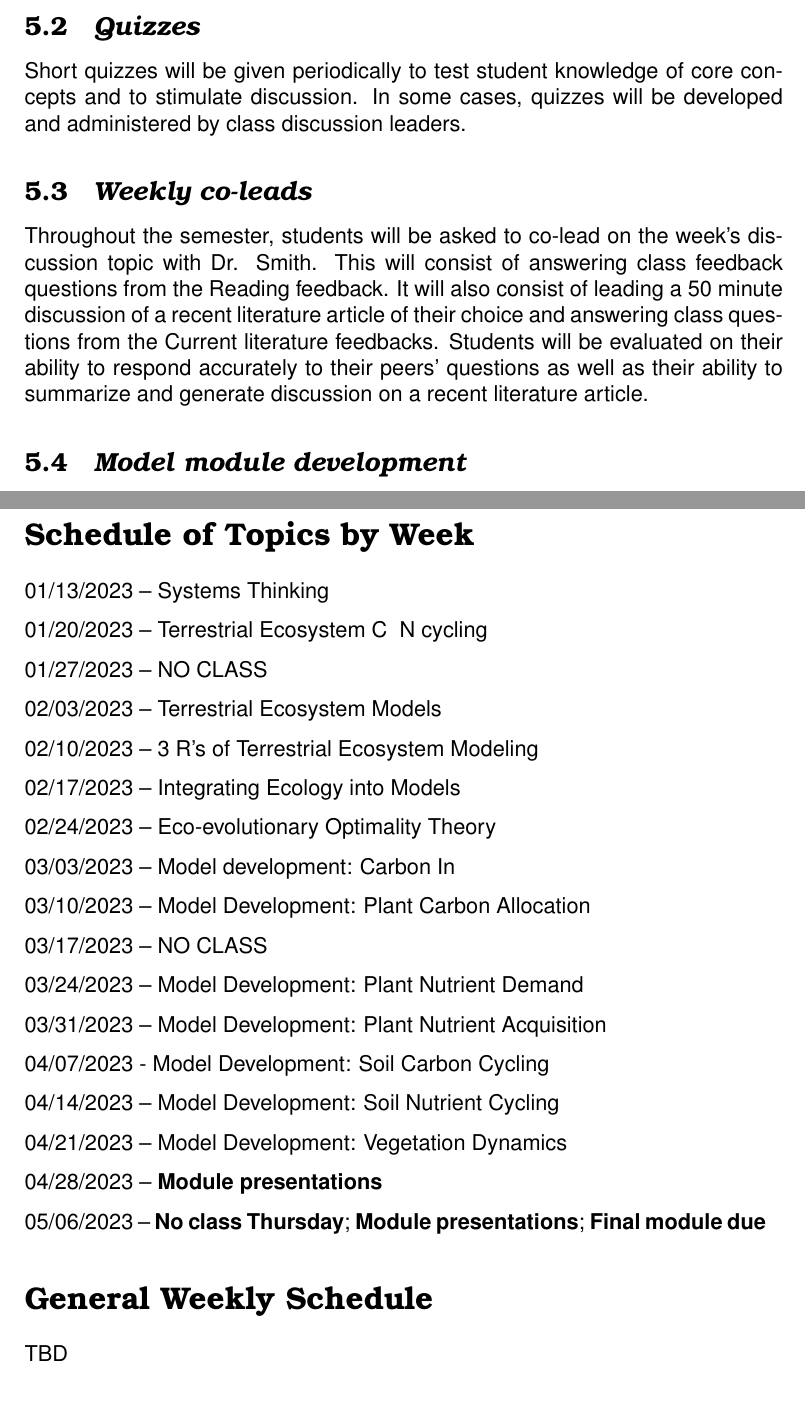
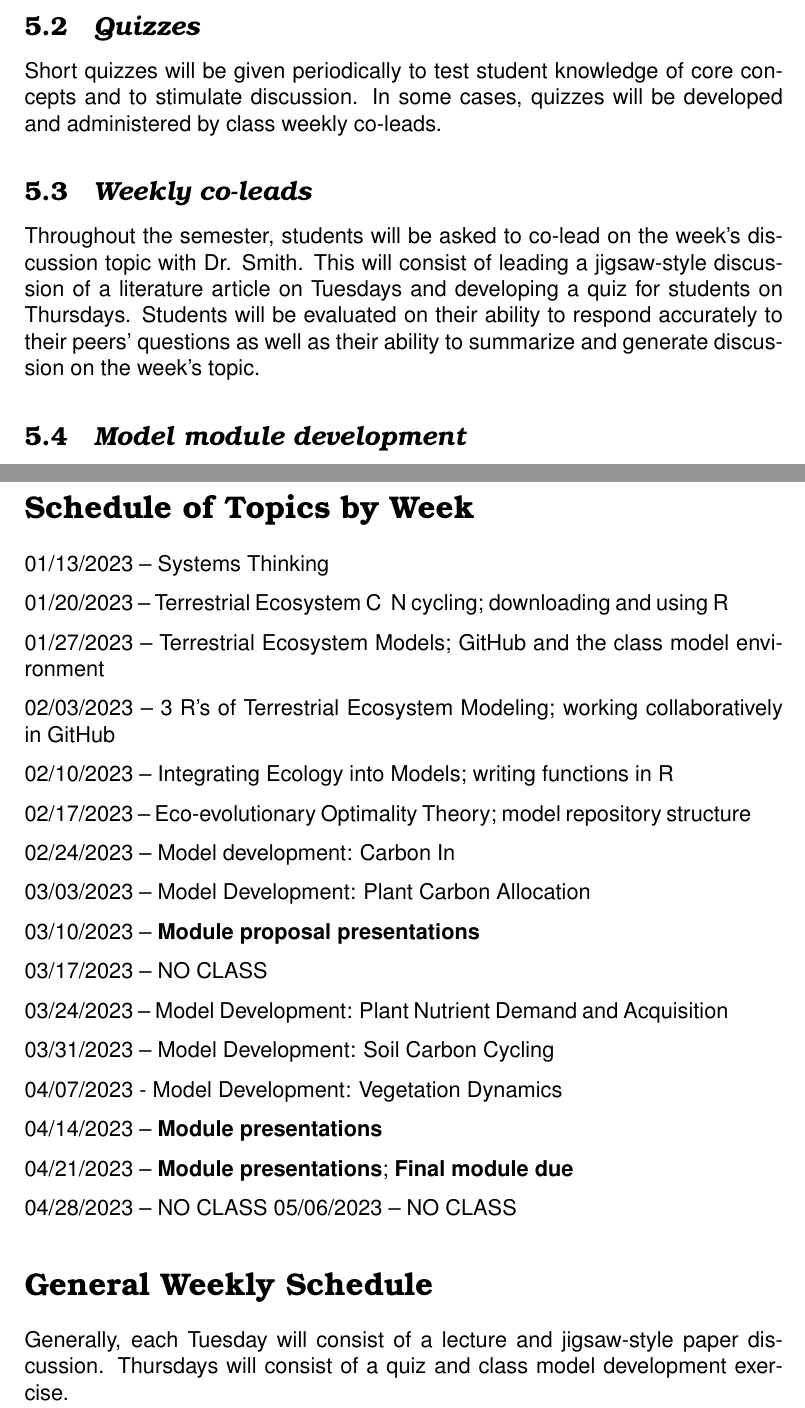
Before and after one commit to SmithEcophysLab/ecosys_modeling_sprin2025, a LaTeX document (syllabus/src/BIOL6301_Syllabus_spring2025.tex): two parts of pages 3 and 11 of 11, joined at a grey line, cut so that both start at the same text. Compiled offline with pdfLaTeX.

Commit message:
updated schedule

```diff
--- a/syllabus/src/BIOL6301_Syllabus_spring2025.tex
+++ b/syllabus/src/BIOL6301_Syllabus_spring2025.tex
@@ -100,15 +100,14 @@ and facilitating discussion.
 \subsection{\textit{Quizzes}}
 Short quizzes will be given periodically to test student knowledge of core concepts and to
 stimulate discussion. In some cases, quizzes will be developed and administered
-by class discussion leaders.
+by class weekly co-leads.
 
 \subsection{\textit{Weekly co-leads}}
 Throughout the semester, students will be asked to co-lead on the week's discussion
-topic with Dr. Smith. This will consist of answering class feedback questions from the
-Reading feedback. It will also consist of leading a 50 minute discussion of a recent literature article
-of their choice and answering class questions from the Current literature feedbacks.
+topic with Dr. Smith. This will consist of leading a jigsaw-style discussion of a literature article on Tuesdays
+and developing a quiz for students on Thursdays.
 Students will be evaluated on their ability to respond accurately to their peers' questions
-as well as their ability to summarize and generate discussion on a recent literature article.
+as well as their ability to summarize and generate discussion on the week's topic.
 
 \subsection{\textit{Model module development}}
 The primary semester project will be to develop a module for the class terrestrial ecosystem
@@ -321,25 +320,26 @@ the course of the semester.
 
 \section*{Schedule of Topics by Week}
 01/13/2023 – Systems Thinking \par
-01/20/2023 – Terrestrial Ecosystem C & N cycling \par
-01/27/2023 – NO CLASS \par
-02/03/2023 – Terrestrial Ecosystem Models \par
-02/10/2023 – 3 R's of Terrestrial Ecosystem Modeling \par
-02/17/2023 – Integrating Ecology into Models \par
-02/24/2023 – Eco-evolutionary Optimality Theory \par
-03/03/2023 – Model development: Carbon In \par
-03/10/2023 – Model Development: Plant Carbon Allocation \par
+01/20/2023 – Terrestrial Ecosystem C & N cycling; downloading and using R \par
+01/27/2023 – Terrestrial Ecosystem Models; GitHub and the class model environment \par
+02/03/2023 – 3 R's of Terrestrial Ecosystem Modeling; working collaboratively in GitHub \par
+02/10/2023 – Integrating Ecology into Models; writing functions in R \par
+02/17/2023 – Eco-evolutionary Optimality Theory; model repository structure \par
+02/24/2023 – Model development: Carbon In \par
+03/03/2023 – Model Development: Plant Carbon Allocation \par
+03/10/2023 – \textbf{Module proposal presentations} \par
 03/17/2023 – NO CLASS \par
-03/24/2023 – Model Development: Plant Nutrient Demand \par
-03/31/2023 – Model Development: Plant Nutrient Acquisition \par
-04/07/2023 - Model Development: Soil Carbon Cycling \par
-04/14/2023 – Model Development: Soil Nutrient Cycling \par
-04/21/2023 – Model Development: Vegetation Dynamics \par
-04/28/2023 – \textbf{Module presentations} \par
-05/06/2023 – \textbf{No class Thursday}; \textbf{Module presentations}; \textbf{Final module due} \par
+03/24/2023 – Model Development: Plant Nutrient Demand and Acquisition \par
+03/31/2023 – Model Development: Soil Carbon Cycling \par
+04/07/2023 - Model Development: Vegetation Dynamics \par
+04/14/2023 – \textbf{Module presentations} \par
+04/21/2023 – \textbf{Module presentations}; \textbf{Final module due} \par
+04/28/2023 – NO CLASS
+05/06/2023 – NO CLASS
 
 \section*{General Weekly Schedule}
-TBD
+Generally, each Tuesday will consist of a lecture and jigsaw-style paper discussion. Thursdays
+will consist of a quiz and class model development exercise.
 
 } %end font selection
 
```
Also changed, not shown: syllabus/src/BIOL6301_Syllabus_spring2025.pdf (deleted), 3 other files.
